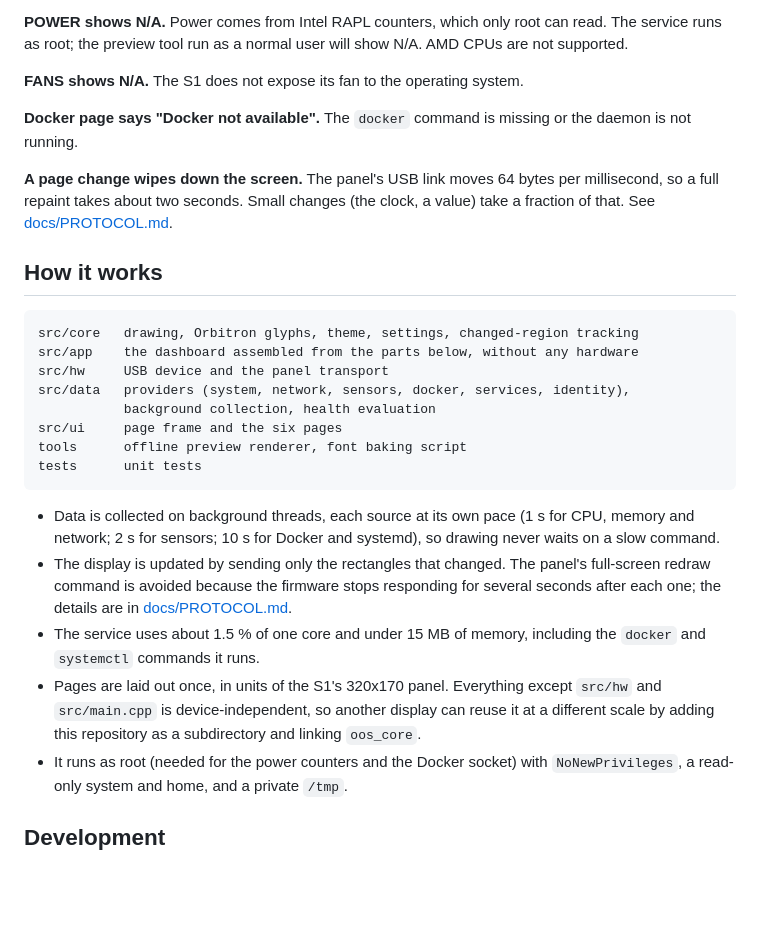
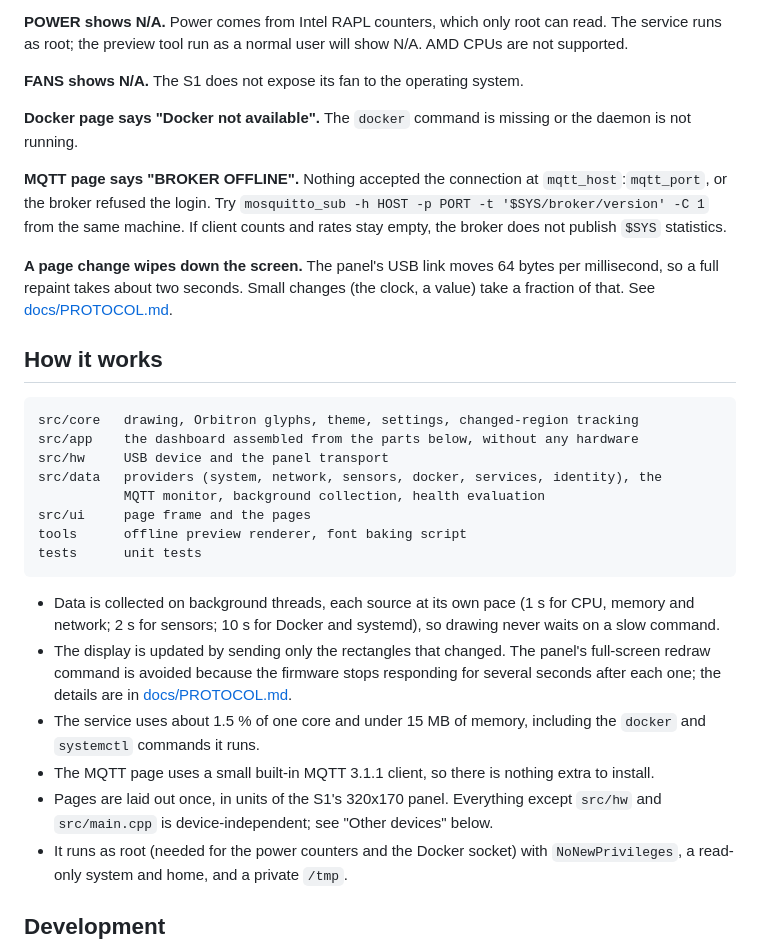
Before and after one commit to IO-Nji/oos-acemagic-s1, a Markdown page: README.md, the part around one of its changes. GitHub-like rendering; blank space fills up the shorter version.

````diff
--- a/README.md
+++ b/README.md
@@ -147,6 +167,12 @@ The S1 does not expose its fan to the operating system.
 **Docker page says "Docker not available".**
 The `docker` command is missing or the daemon is not running.
 
+**MQTT page says "BROKER OFFLINE".**
+Nothing accepted the connection at `mqtt_host`:`mqtt_port`, or the broker refused the
+login. Try `mosquitto_sub -h HOST -p PORT -t '$SYS/broker/version' -C 1` from the
+same machine. If client counts and rates stay empty, the broker does not publish
+`$SYS` statistics.
+
 **A page change wipes down the screen.**
 The panel's USB link moves 64 bytes per millisecond, so a full repaint takes about two
 seconds. Small changes (the clock, a value) take a fraction of that. See
@@ -158,9 +184,9 @@ seconds. Small changes (the clock, a value) take a fraction of that. See
 src/core   drawing, Orbitron glyphs, theme, settings, changed-region tracking
 src/app    the dashboard assembled from the parts below, without any hardware
 src/hw     USB device and the panel transport
-src/data   providers (system, network, sensors, docker, services, identity),
-           background collection, health evaluation
-src/ui     page frame and the six pages
+src/data   providers (system, network, sensors, docker, services, identity), the
+           MQTT monitor, background collection, health evaluation
+src/ui     page frame and the pages
 tools      offline preview renderer, font baking script
 tests      unit tests
 ```
@@ -173,9 +199,10 @@ tests      unit tests
   several seconds after each one; the details are in [docs/PROTOCOL.md](docs/PROTOCOL.md).
 - The service uses about 1.5 % of one core and under 15 MB of memory, including the
   `docker` and `systemctl` commands it runs.
+- The MQTT page uses a small built-in MQTT 3.1.1 client, so there is nothing extra
+  to install.
 - Pages are laid out once, in units of the S1's 320x170 panel. Everything except
-  `src/hw` and `src/main.cpp` is device-independent, so another display can reuse it
-  at a different scale by adding this repository as a subdirectory and linking `oos_core`.
+  `src/hw` and `src/main.cpp` is device-independent; see "Other devices" below.
 - It runs as root (needed for the power counters and the Docker socket) with
   `NoNewPrivileges`, a read-only system and home, and a private `/tmp`.
 
````
Also changed, not shown: other parts of README.md (+53 -15 lines), docs/screenshots/alerts.png, docs/screenshots/mqtt.png (added), docs/screenshots/network.png, docs/screenshots/overview.png, 2 other files.
